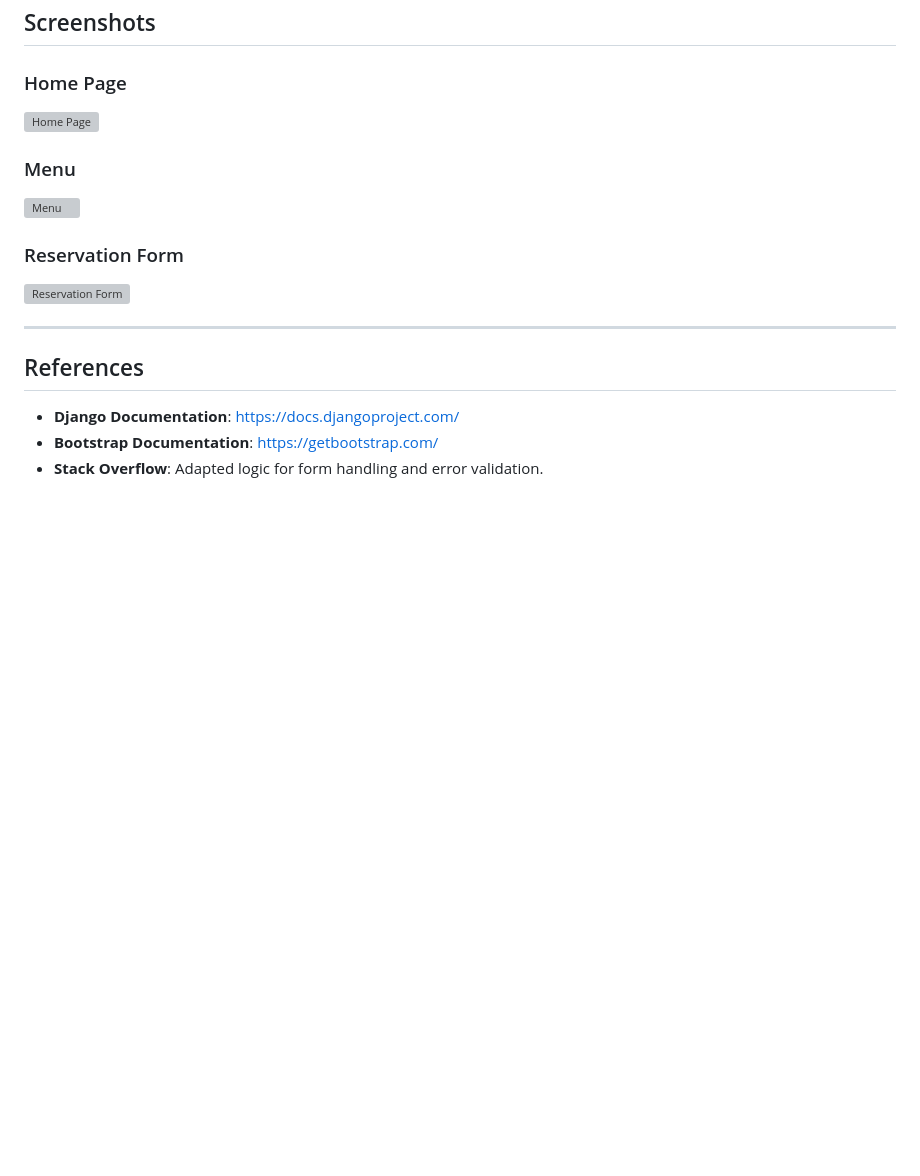
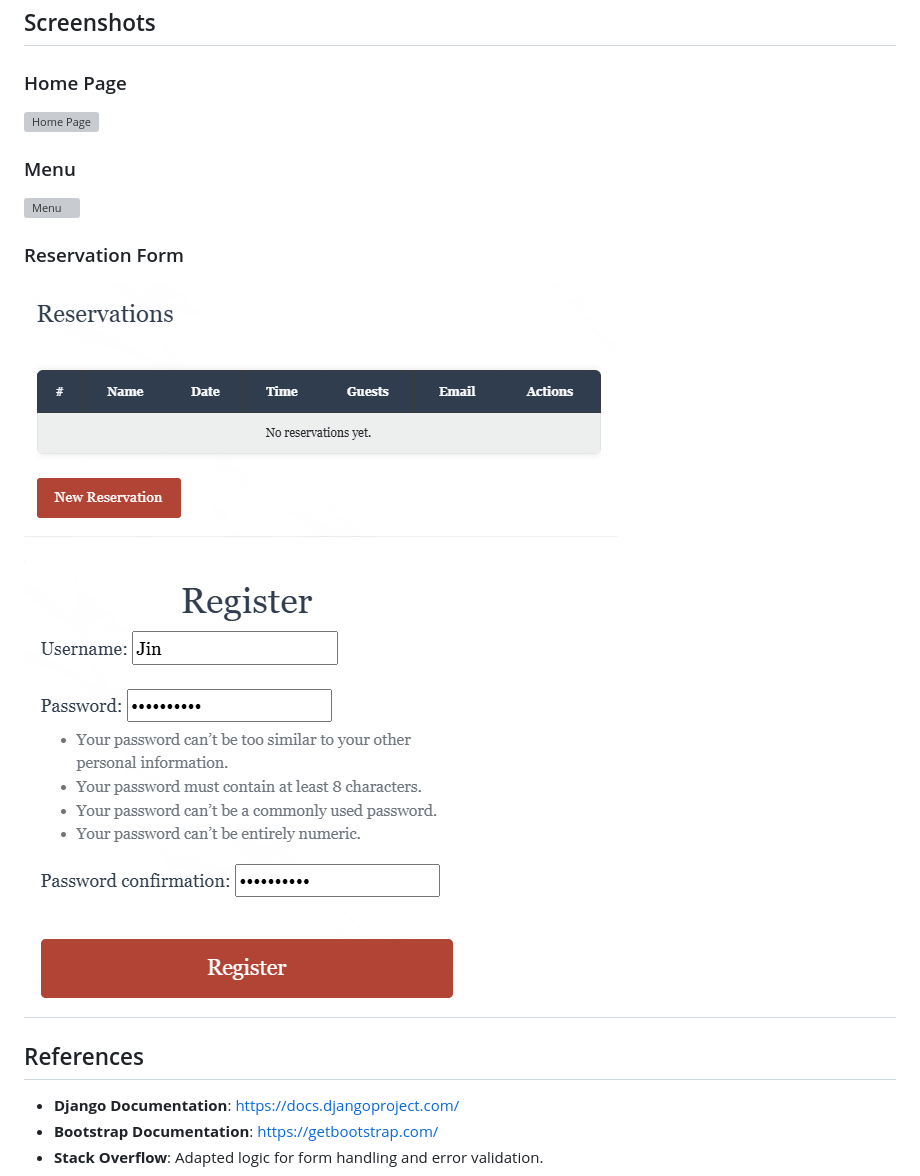
Before and after one commit to Malethrion/Restaurant-booking-system, a Markdown page: README.md, the part around one of its changes. Rendered like a GitHub page; blank space fills up the shorter version; grey boxes are pictures that could not be loaded.

Commit message:
added images to readme

```diff
--- a/README.md
+++ b/README.md
@@ -130,7 +130,9 @@ Lighthouse audits were performed to ensure high performance, accessibility, and
 
 ### Reservation Form
-![Reservation Form](./docs/screenshots/reservation-form.png)
+![Reservation Form](static/img/reservations.png)
 
+###
+![Registration Form](static/img/registration.png)
 ---
 
 ## References
```
Also changed, not shown: other parts of README.md (+2 -2 lines).
